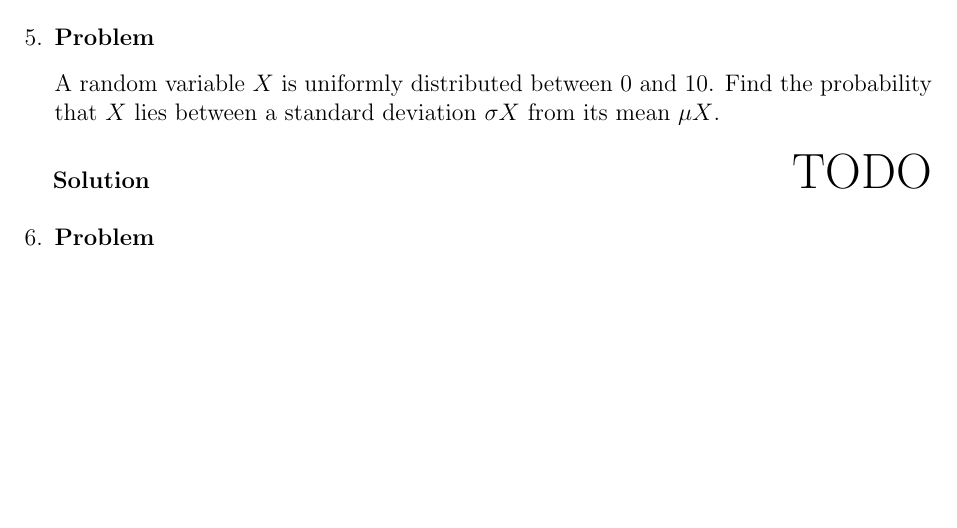
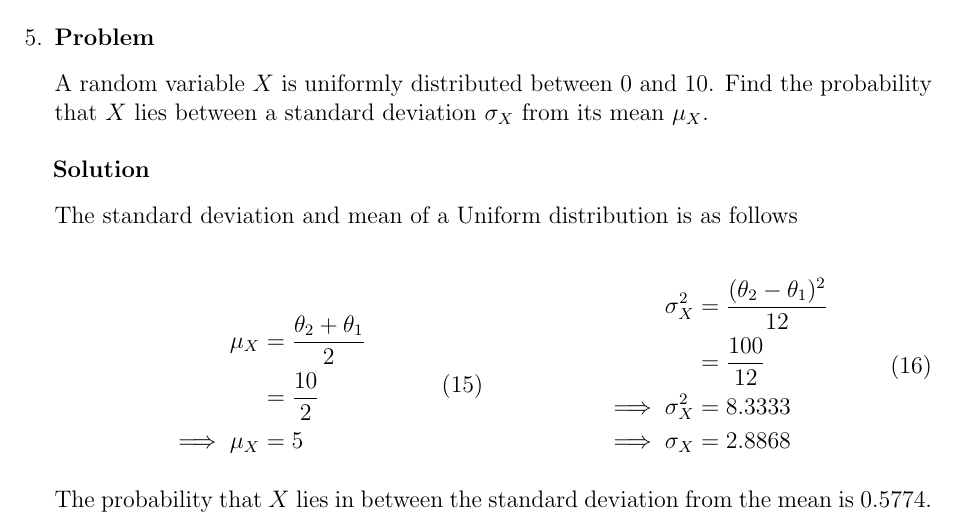
Before and after one commit to hershal/ee351k, a LaTeX problem sheet (homeworks/hw5/writeup.tex): part of page 4 of 5, cut so that both start at the same text, the shorter picture padded with empty space. Compiled offline with pdfLaTeX.

Commit message:
finished 5

```diff
--- a/homeworks/hw5/writeup.tex
+++ b/homeworks/hw5/writeup.tex
@@ -236,9 +236,31 @@
   \begin{Ex}
     A random variable $X$ is uniformly distributed between 0 and
     10. Find the probability that $X$ lies between a standard deviation
-   $\sigma X$ from its mean $\mu X$.
-    \begin{solution} \hfill
-      {\huge TODO}
+   $\sigma_X$ from its mean $\mu_X$.
+    \begin{solution} \hfill \vspace{.75em}\\
+      The standard deviation and mean of a Uniform distribution is as
+      follows
+      \begin{multicols}{2}
+        \begin{equation}
+          \label{eq:5-dev}
+          \begin{aligned}
+           \mu_X &= \frac{\theta_2 + \theta_1}{2} \\
+           &= \frac{10}{2} \\
+           \implies \mu_X &= 5 \\
+          \end{aligned}
+        \end{equation} &
+        \begin{equation}
+          \label{eq:5-mean}
+          \begin{aligned}
+           \sigma_X^2 &= \frac{(\theta_2 - \theta_1)^2}{12} \\
+           &= \frac{100}{12} \\
+           \implies \sigma_X^2 &= 8.3333 \\
+           \implies \sigma_X &= 2.8868 \\
+          \end{aligned}
+        \end{equation}
+      \end{multicols}
+      The probability that $X$ lies in between the standard deviation
+      from the mean is $0.5774$.
     \end{solution}
   \end{Ex}
 \item
```
